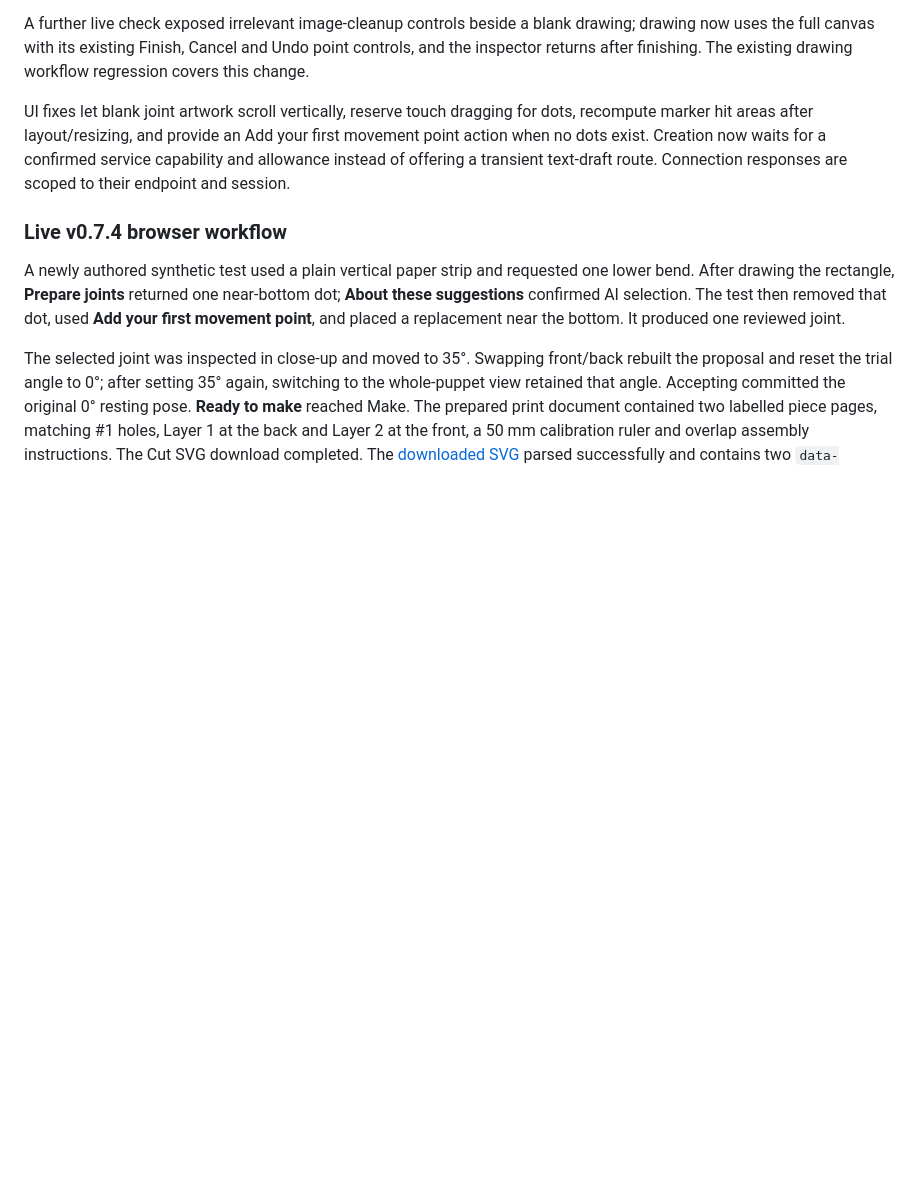
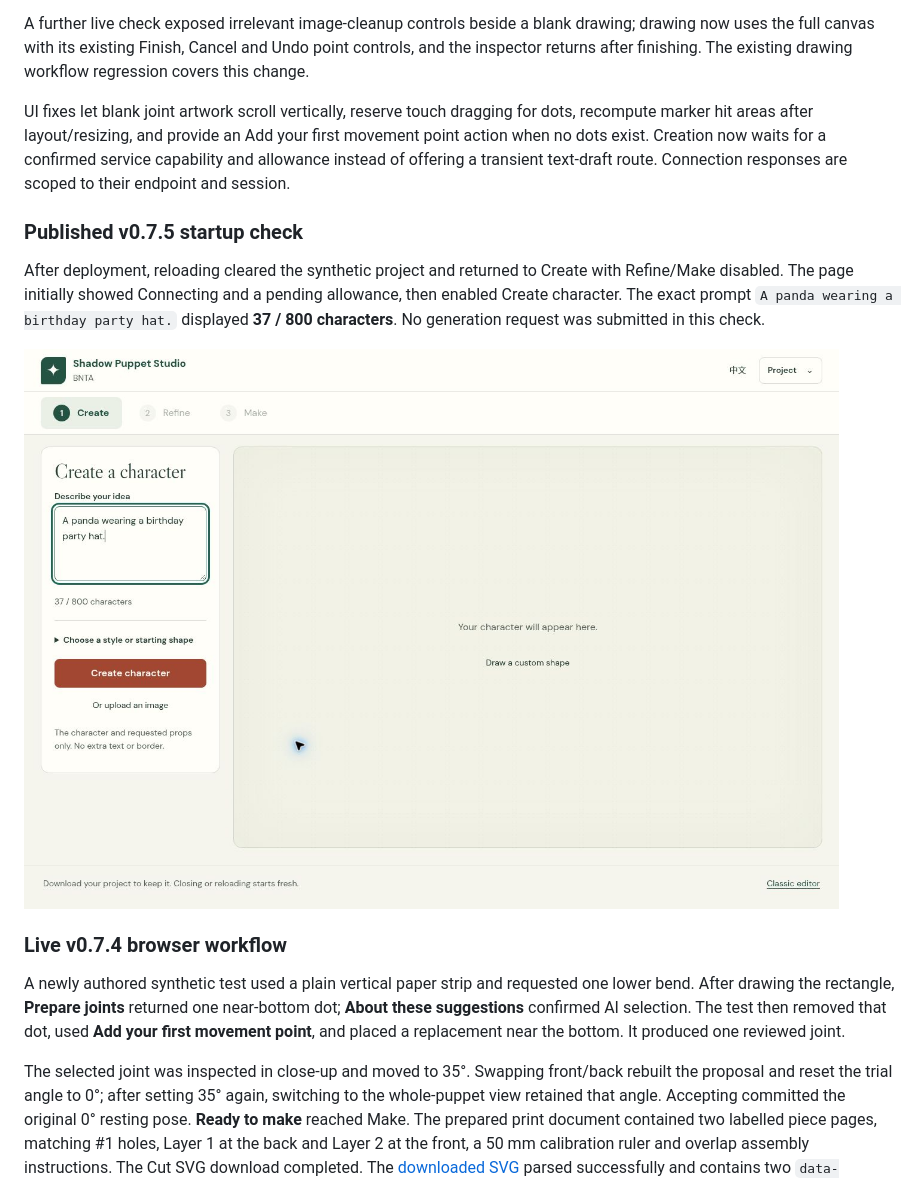
Before and after one commit to zhinii/bnta-shadow-puppet-studio, a Markdown page: VALIDATION.md, the part around the change. Rendered like a GitHub page; pictures changed too: validation/v075-create.jpg (added); blank space fills up the shorter version.

Commit message:
Record deployed fresh-session and prompt-counter verification

```diff
--- a/VALIDATION.md
+++ b/VALIDATION.md
@@ -13,6 +13,12 @@ A nine-branch synthetic outline exposed threshold dependence: the same branch re
 A further live check exposed irrelevant image-cleanup controls beside a blank drawing; drawing now uses the full canvas with its existing Finish, Cancel and Undo point controls, and the inspector returns after finishing. The existing drawing workflow regression covers this change.
 
 UI fixes let blank joint artwork scroll vertically, reserve touch dragging for dots, recompute marker hit areas after layout/resizing, and provide an Add your first movement point action when no dots exist. Creation now waits for a confirmed service capability and allowance instead of offering a transient text-draft route. Connection responses are scoped to their endpoint and session.
+
+### Published v0.7.5 startup check
+
+After deployment, reloading cleared the synthetic project and returned to Create with Refine/Make disabled. The page initially showed Connecting and a pending allowance, then enabled Create character. The exact prompt `A panda wearing a birthday party hat.` displayed **37 / 800 characters**. No generation request was submitted in this check.
+
+![Published v0.7.5 Create screen and character count](validation/v075-create.jpg)
 
 ### Live v0.7.4 browser workflow
 
```
